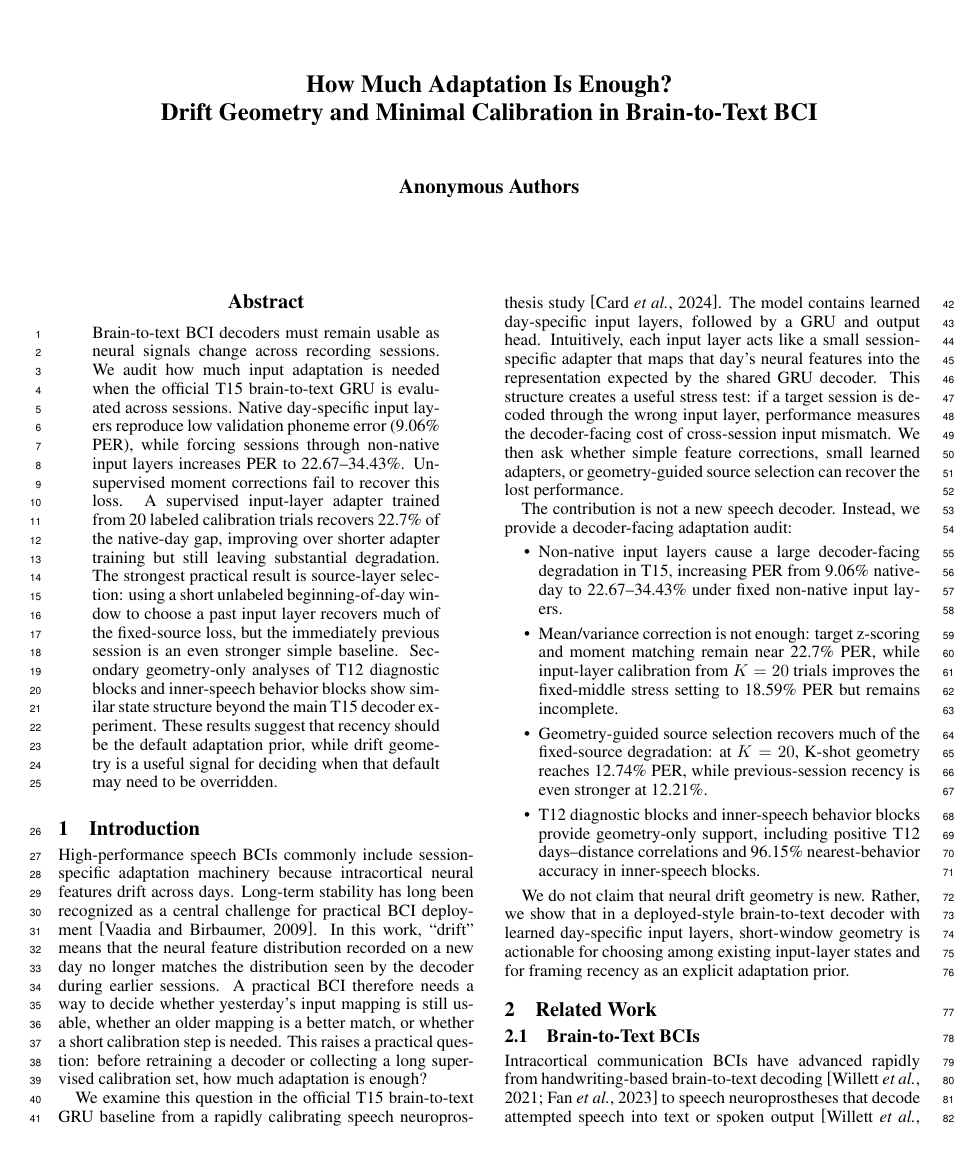
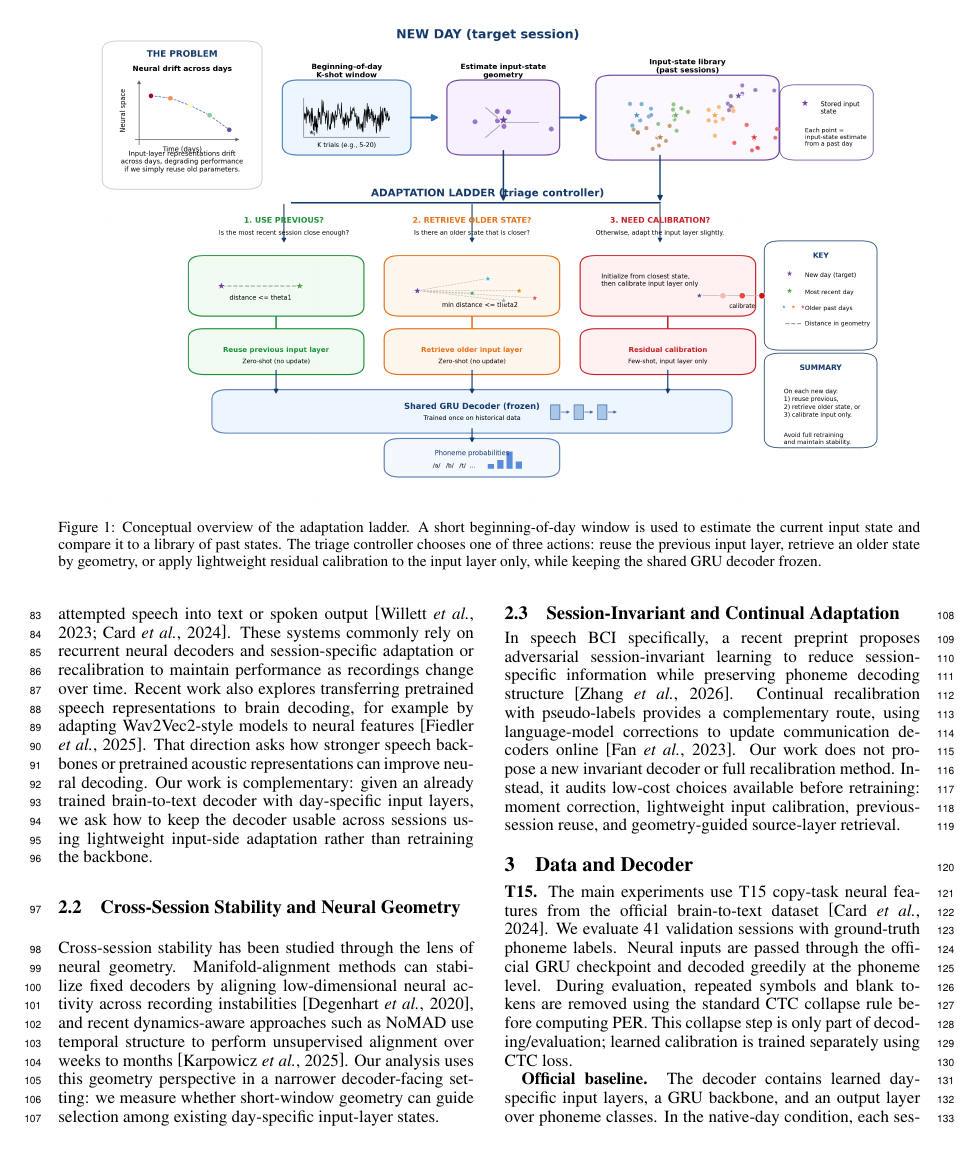
Before and after one commit to ronnuriel/AdaptLadder-BCI, a LaTeX paper (paper_full/main.tex): page 1 of 8 before the commit and page 2 of 9 after it. Compiled offline with pdfLaTeX.

Commit message:
Add conceptual ladder and geometry map figures

```diff
--- a/paper_full/main.tex
+++ b/paper_full/main.tex
@@ -46,7 +46,19 @@ The contribution is not a new speech decoder. Instead, we provide a decoder-faci
     \item T12 diagnostic blocks and inner-speech behavior blocks provide geometry-only support, including positive T12 days--distance correlations and 96.15\% nearest-behavior accuracy in inner-speech blocks.
 \end{itemize}
 
-We do not claim that neural drift geometry is new. Rather, we show that in a deployed-style brain-to-text decoder with learned day-specific input layers, short-window geometry is actionable for choosing among existing input-layer states and for framing recency as an explicit adaptation prior.
+We do not claim that neural drift geometry is new. Rather, we show that in a deployed-style brain-to-text decoder with learned day-specific input layers, short-window geometry is actionable for choosing among existing input-layer states and for framing recency as an explicit adaptation prior. Figure~\ref{fig:conceptual-overview} summarizes this adaptation-ladder view.
+
+\begin{figure*}[t]
+\centering
+\includegraphics[width=\textwidth]{figures/adaptation_ladder_overview.png}
+\caption{Conceptual overview of the adaptation ladder. A short beginning-of-day
+window is used to estimate the current input state and compare it to a library
+of past states. The triage controller chooses one of three actions: reuse the
+previous input layer, retrieve an older state by geometry, or apply lightweight
+residual calibration to the input layer only, while keeping the shared GRU
+decoder frozen.}
+\label{fig:conceptual-overview}
+\end{figure*}
 
 \section{Related Work}
 \subsection{Brain-to-Text BCIs}
```
Also changed, not shown: paper_full/figures/adaptation_ladder_overview.png (added), paper_full/figures/t15_geometry_heatmap_scatter_covariance.png (added), paper_full/main.pdf, paper_full/main.tex (14 more changed lines).
